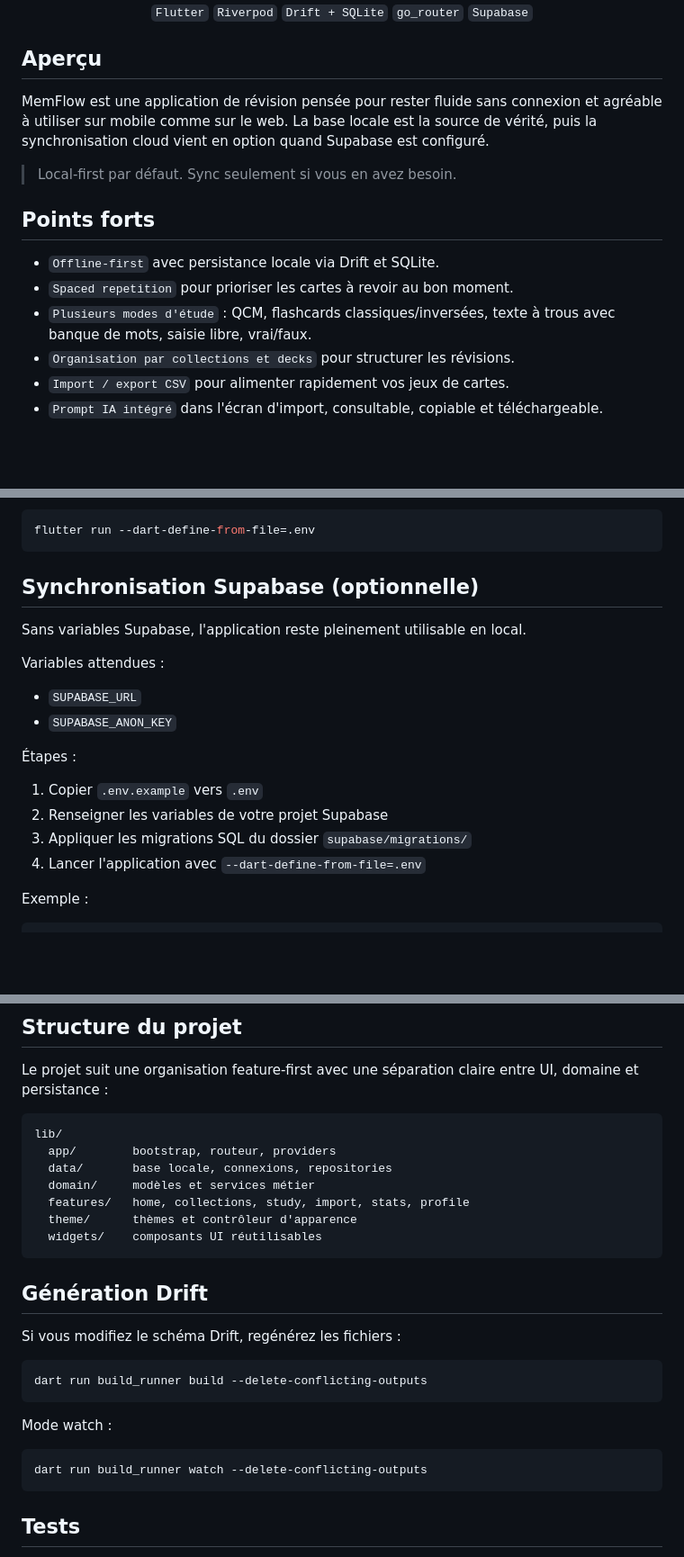
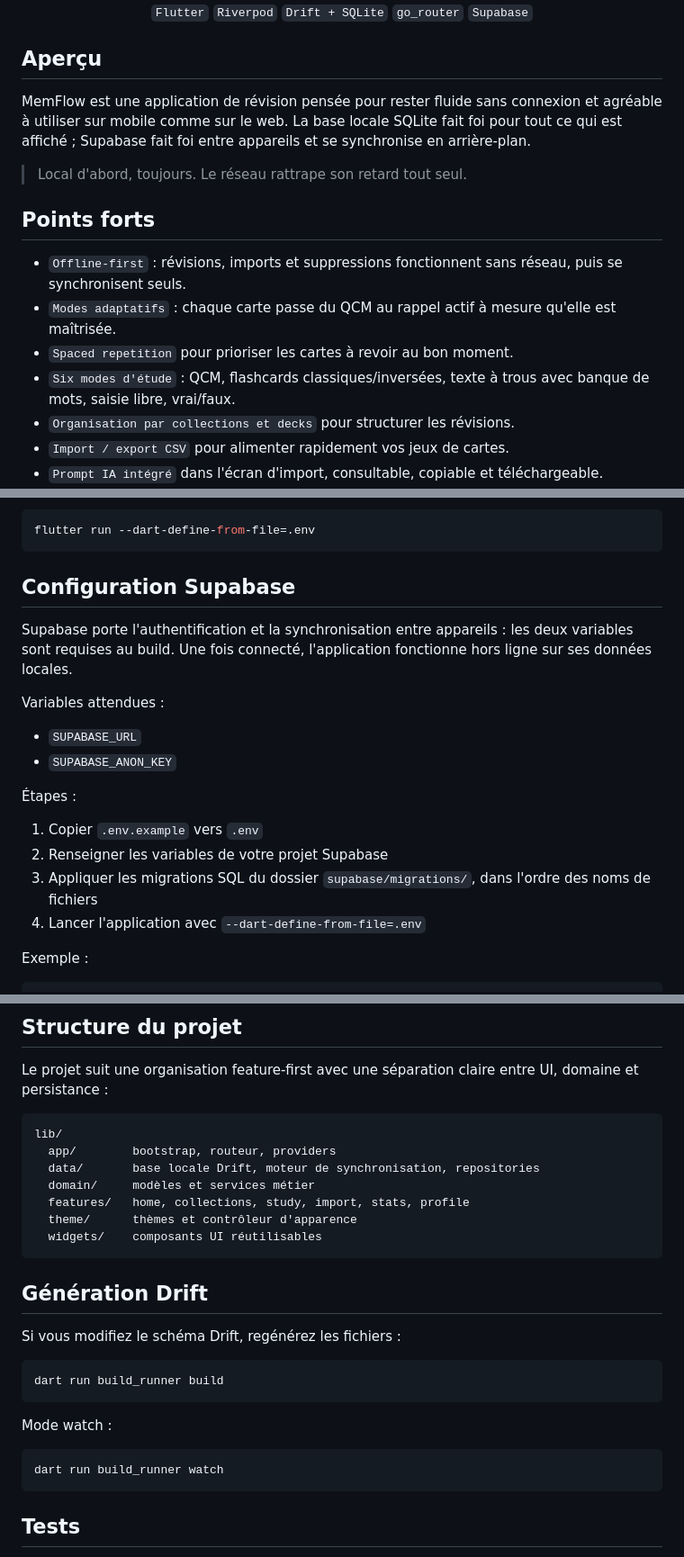
Before and after one commit to Morg9864/memflow_app, a Markdown page: README.md, 3 parts joined by grey strips. Shown at 90% size. Rendered like a GitHub page; blank space fills up the shorter version.

````diff
--- a/README.md
+++ b/README.md
@@ -24,15 +24,16 @@
 
 ## Aperçu
 
-MemFlow est une application de révision pensée pour rester fluide sans connexion et agréable à utiliser sur mobile comme sur le web. La base locale est la source de vérité, puis la synchronisation cloud vient en option quand Supabase est configuré.
+MemFlow est une application de révision pensée pour rester fluide sans connexion et agréable à utiliser sur mobile comme sur le web. La base locale SQLite fait foi pour tout ce qui est affiché ; Supabase fait foi entre appareils et se synchronise en arrière-plan.
 
-> Local-first par défaut. Sync seulement si vous en avez besoin.
+> Local d'abord, toujours. Le réseau rattrape son retard tout seul.
 
 ## Points forts
 
-- `Offline-first` avec persistance locale via Drift et SQLite.
+- `Offline-first` : révisions, imports et suppressions fonctionnent sans réseau, puis se synchronisent seuls.
+- `Modes adaptatifs` : chaque carte passe du QCM au rappel actif à mesure qu'elle est maîtrisée.
 - `Spaced repetition` pour prioriser les cartes à revoir au bon moment.
-- `Plusieurs modes d'étude` : QCM, flashcards classiques/inversées, texte à trous avec banque de mots, saisie libre, vrai/faux.
+- `Six modes d'étude` : QCM, flashcards classiques/inversées, texte à trous avec banque de mots, saisie libre, vrai/faux.
 - `Organisation par collections et decks` pour structurer les révisions.
 - `Import / export CSV` pour alimenter rapidement vos jeux de cartes.
 - `Prompt IA intégré` dans l'écran d'import, consultable, copiable et téléchargeable.
@@ -117,9 +118,11 @@ Android / iOS :
 flutter run --dart-define-from-file=.env
 ```
 
-## Synchronisation Supabase (optionnelle)
+## Configuration Supabase
 
-Sans variables Supabase, l'application reste pleinement utilisable en local.
+Supabase porte l'authentification et la synchronisation entre appareils : les
+deux variables sont requises au build. Une fois connecté, l'application
+fonctionne hors ligne sur ses données locales.
 
 Variables attendues :
 
@@ -130,7 +133,8 @@ Variables attendues :
 
 1. Copier `.env.example` vers `.env`
 2. Renseigner les variables de votre projet Supabase
-3. Appliquer les migrations SQL du dossier `supabase/migrations/`
+3. Appliquer les migrations SQL du dossier `supabase/migrations/`, dans l'ordre
+   des noms de fichiers
 4. Lancer l'application avec `--dart-define-from-file=.env`
 
 Exemple :
@@ -181,7 +185,7 @@ Le projet suit une organisation feature-first avec une séparation claire entre
 ```text
 lib/
   app/        bootstrap, routeur, providers
-  data/       base locale, connexions, repositories
+  data/       base locale Drift, moteur de synchronisation, repositories
   domain/     modèles et services métier
   features/   home, collections, study, import, stats, profile
   theme/      thèmes et contrôleur d'apparence
@@ -193,13 +197,13 @@ lib/
 Si vous modifiez le schéma Drift, regénérez les fichiers :
 
 ```bash
-dart run build_runner build --delete-conflicting-outputs
+dart run build_runner build
 ```
 
 Mode watch :
 
 ```bash
-dart run build_runner watch --delete-conflicting-outputs
+dart run build_runner watch
 ```
 
 ## Tests
````
Also changed, not shown: other parts of README.md (+2 -2 lines), MEMFLOW.md (added, +568 -0 lines).
